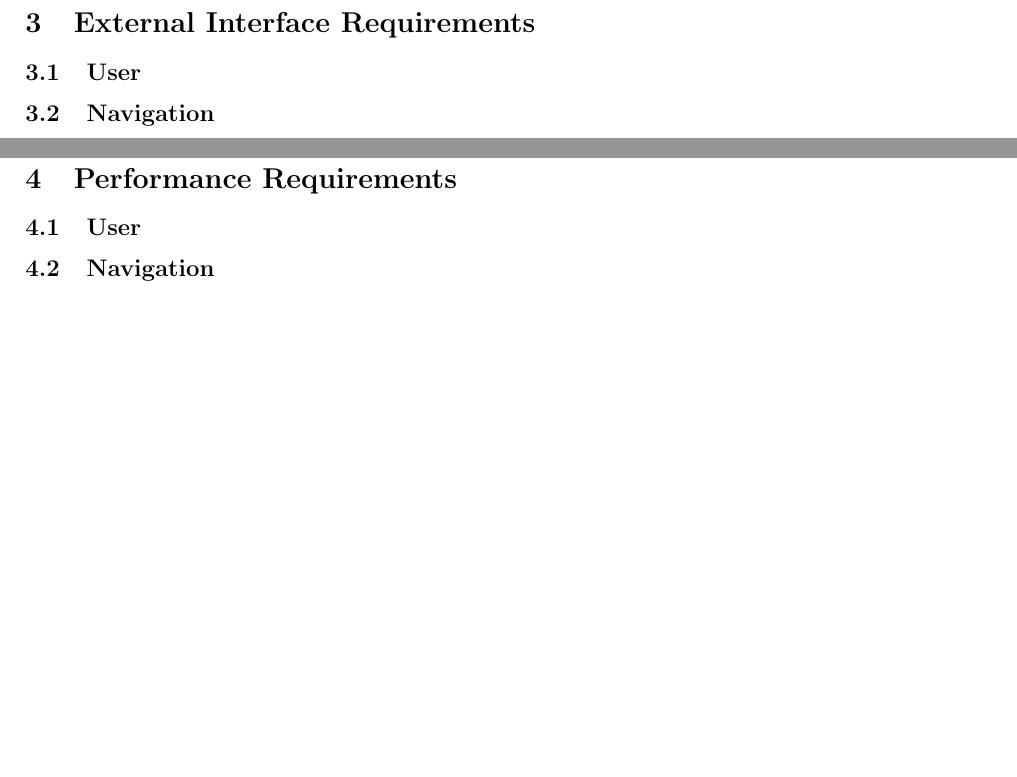
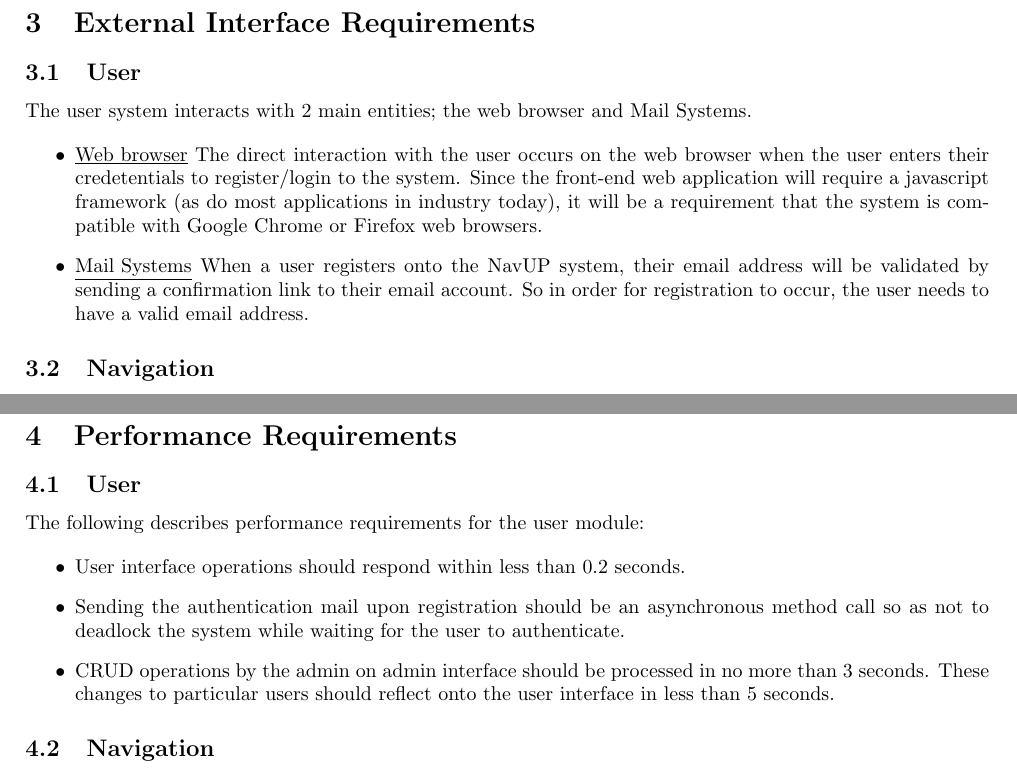
Before and after one commit to FredJEhlers/Matlab, a LaTeX document (Architectural Requirements Specifications Document.tex): two parts of pages 4 and 6 of 18, joined at a grey line, cut so that both start at the same text, the shorter picture padded with empty space. Compiled offline with pdfLaTeX.

Commit message:
added descriptions for user

```diff
--- a/Architectural Requirements Specifications Document.tex
+++ b/Architectural Requirements Specifications Document.tex
@@ -137,7 +137,14 @@ There are a variety of technology choices that have been made, some of which are
 \section{External Interface Requirements}
 
 \subsection{User}
+The user system interacts with 2 main entities; the web browser and Mail Systems.
 
+\begin{itemize}
+\item \underline{Web browser} The direct interaction with the user occurs on the web browser when the user enters their credetentials to register/login to the system. Since the front-end web application will require a javascript framework (as do most applications in industry today), it will be a requirement that the system is compatible with Google Chrome or Firefox web browsers.
+
+\item \underline{Mail Systems} When a user registers onto the NavUP system, their email address will be validated by sending a confirmation link to their email account. So in order for registration to occur, the user needs to have a valid email address.
+
+\end{itemize}
 \subsection{Navigation}
 The navigation system communicates to three main entities; the network, the user and the user’s device. There needs to be an interface between each one of these entities to allow communication.
 
@@ -208,6 +215,17 @@ The system can only function if there is an interface for the points of interest
 \section{Performance Requirements}
 
 \subsection{User}
+
+The following describes performance requirements for the user module:
+
+\begin{itemize}
+\item User interface operations should respond within less than 0.2 seconds.
+
+\item Sending the authentication mail upon registration should be an asynchronous method call so as not to deadlock the system while waiting for the user to authenticate.
+
+\item CRUD operations by the admin on admin interface should be processed in no more than 3 seconds. These changes to particular users should reflect onto the user interface in less than 5 seconds.
+\end{itemize}
+
 \subsection{Navigation}
 Because this application’s performance relies greatly on the navigation system’s performance, it is of vital importance that the navigation system meets its requirements.
 
```
Also changed, not shown: User_Class_Diagrams.png, Architectural Requirements Specifications Document.tex (22 more changed lines).
